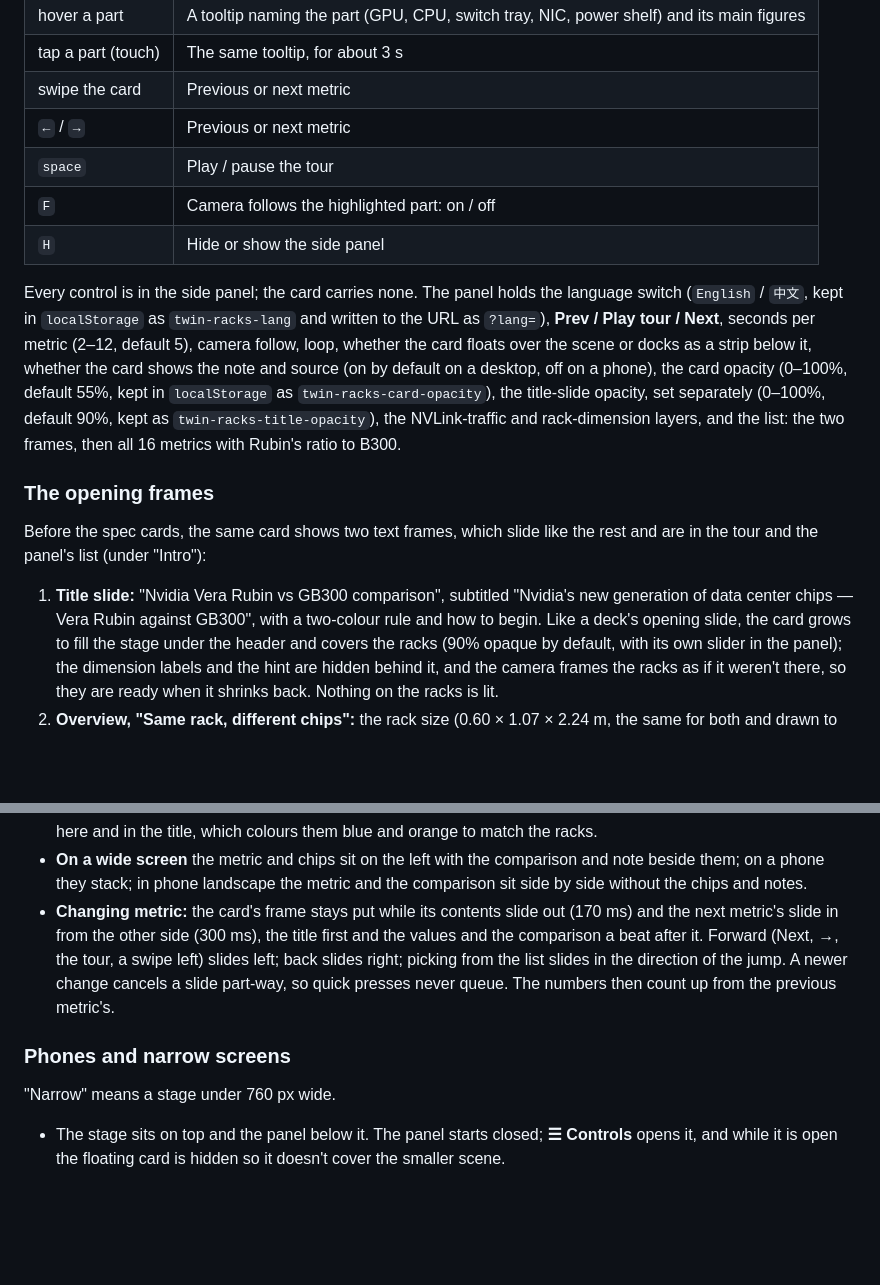
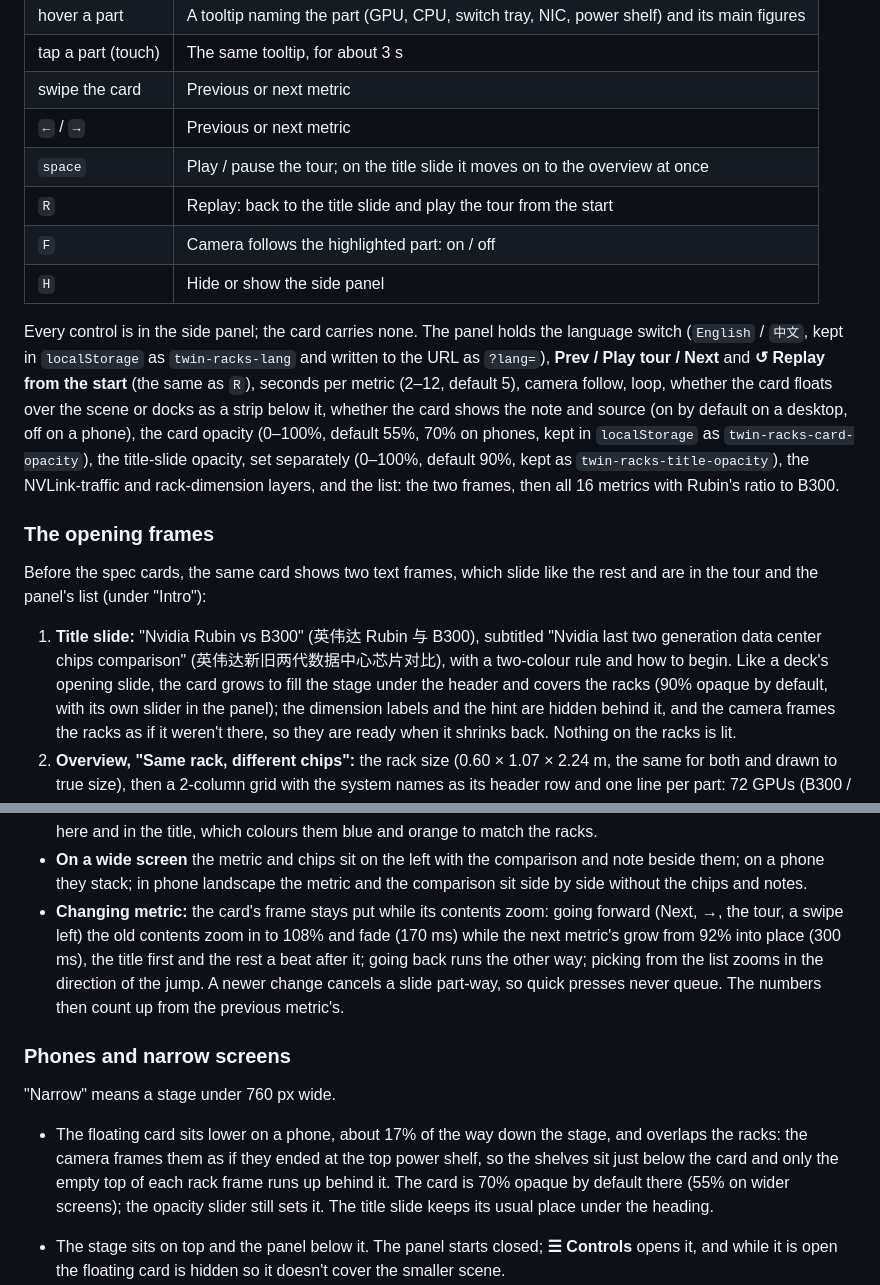
Before and after one commit to leopsidom/awesome-ai-visualizations, a Markdown page: nvidia-rack-comparison/README.md, 2 parts joined by grey strips. GitHub-like rendering; blank space fills up the shorter version.

```diff
--- a/nvidia-rack-comparison/README.md
+++ b/nvidia-rack-comparison/README.md
@@ -36,15 +36,16 @@ each by default. `?m=N` opens metric N (0-based) directly.
 | tap a part (touch)  | The same tooltip, for about 3 s                                          |
 | swipe the card      | Previous or next metric                                                  |
 | `←` / `→`           | Previous or next metric                                                  |
-| `space`             | Play / pause the tour                                                    |
+| `space`             | Play / pause the tour; on the title slide it moves on to the overview at once |
+| `R`                 | Replay: back to the title slide and play the tour from the start         |
 | `F`                 | Camera follows the highlighted part: on / off                            |
 | `H`                 | Hide or show the side panel                                              |
 
 Every control is in the side panel; the card carries none. The panel holds the language switch (`English` /
 `中文`, kept in `localStorage` as `twin-racks-lang` and written to the URL as `?lang=`), **Prev / Play tour /
-Next**, seconds per metric (2–12, default 5), camera follow, loop, whether the card floats over the scene or
+Next** and **↺ Replay from the start** (the same as `R`), seconds per metric (2–12, default 5), camera follow, loop, whether the card floats over the scene or
 docks as a strip below it, whether the card shows the note and source (on by default on a desktop, off on a
-phone), the card opacity (0–100%, default 55%, kept in `localStorage` as `twin-racks-card-opacity`), the title-slide
+phone), the card opacity (0–100%, default 55%, 70% on phones, kept in `localStorage` as `twin-racks-card-opacity`), the title-slide
 opacity, set separately (0–100%, default 90%, kept as `twin-racks-title-opacity`), the
 NVLink-traffic and rack-dimension layers, and the list: the two frames, then all 16 metrics with Rubin's ratio to B300.
 
@@ -53,8 +54,7 @@ NVLink-traffic and rack-dimension layers, and the list: the two frames, then all
 Before the spec cards, the same card shows two text frames, which slide like the rest and are in the tour and
 the panel's list (under "Intro"):
 
-1. **Title slide:** "Nvidia Vera Rubin vs GB300 comparison", subtitled "Nvidia's new generation of data center
-   chips — Vera Rubin against GB300", with a two-colour rule and how to begin. Like a deck's opening slide, the
+1. **Title slide:** "Nvidia Rubin vs B300" (英伟达 Rubin 与 B300), subtitled "Nvidia last two generation data center chips comparison" (英伟达新旧两代数据中心芯片对比), with a two-colour rule and how to begin. Like a deck's opening slide, the
    card grows to fill the stage under the header and covers the racks (90% opaque by default, with its own slider in the panel); the dimension labels and the hint are hidden behind it, and the camera frames the racks as
    if it weren't there, so they are ready when it shrinks back. Nothing on the racks is lit.
 2. **Overview, "Same rack, different chips":** the rack size (0.60 × 1.07 × 2.24 m, the same for both and drawn
@@ -95,15 +95,20 @@ are said once instead of on every card. Going back from the title wraps to the l
   live only here and in the title, which colours them blue and orange to match the racks.
 - **On a wide screen** the metric and chips sit on the left with the comparison and note beside them; on a phone
   they stack; in phone landscape the metric and the comparison sit side by side without the chips and notes.
-- **Changing metric:** the card's frame stays put while its contents slide out (170 ms) and the next metric's
-  slide in from the other side (300 ms), the title first and the values and the comparison a beat after it.
-  Forward (Next, →, the tour, a swipe left) slides left; back slides right; picking from the list slides in
-  the direction of the jump. A newer change cancels a slide part-way, so quick presses never queue. The
+- **Changing metric:** the card's frame stays put while its contents zoom: going forward (Next, →, the tour, a
+  swipe left) the old contents zoom in to 108% and fade (170 ms) while the next metric's grow from 92% into place
+  (300 ms), the title first and the rest a beat after it; going back runs the other way; picking from the list
+  zooms in the direction of the jump. A newer change cancels a slide part-way, so quick presses never queue. The
   numbers then count up from the previous metric's.
 
 ### Phones and narrow screens
 
 "Narrow" means a stage under 760 px wide.
+
+- The floating card sits lower on a phone, about 17% of the way down the stage, and overlaps the racks: the camera
+  frames them as if they ended at the top power shelf, so the shelves sit just below the card and only the empty
+  top of each rack frame runs up behind it. The card is 70% opaque by default there (55% on wider
+  screens); the opacity slider still sets it. The title slide keeps its usual place under the heading.
 
 - The stage sits on top and the panel below it. The panel starts closed; **☰ Controls** opens it, and while it
   is open the floating card is hidden so it doesn't cover the smaller scene.
```
Also changed, not shown: other parts of nvidia-rack-comparison/README.md (+12 -3 lines), nvidia-rack-comparison/docs/preview.jpg, 3 other files.
